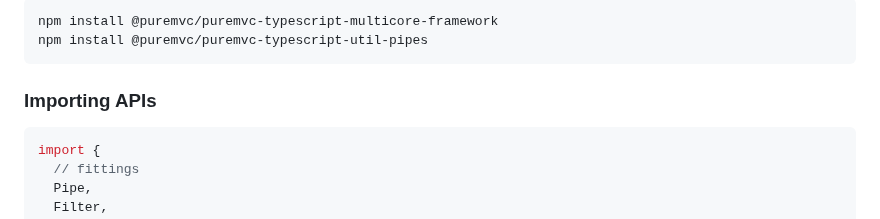
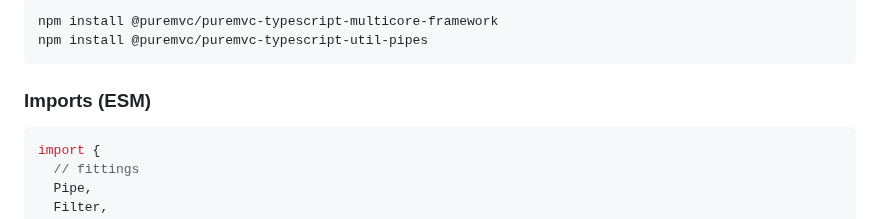
Before and after one commit to PureMVC/puremvc-typescript-util-pipes, a Markdown page: DEV_GUIDE.md, the part around the change. Rendered like a GitHub page.

````diff
--- a/DEV_GUIDE.md
+++ b/DEV_GUIDE.md
@@ -16,7 +16,7 @@ npm install @puremvc/puremvc-typescript-multicore-framework
 npm install @puremvc/puremvc-typescript-util-pipes
 ```
 
-### Importing APIs
+### Imports (ESM)
 
 ```ts
 import {
````
